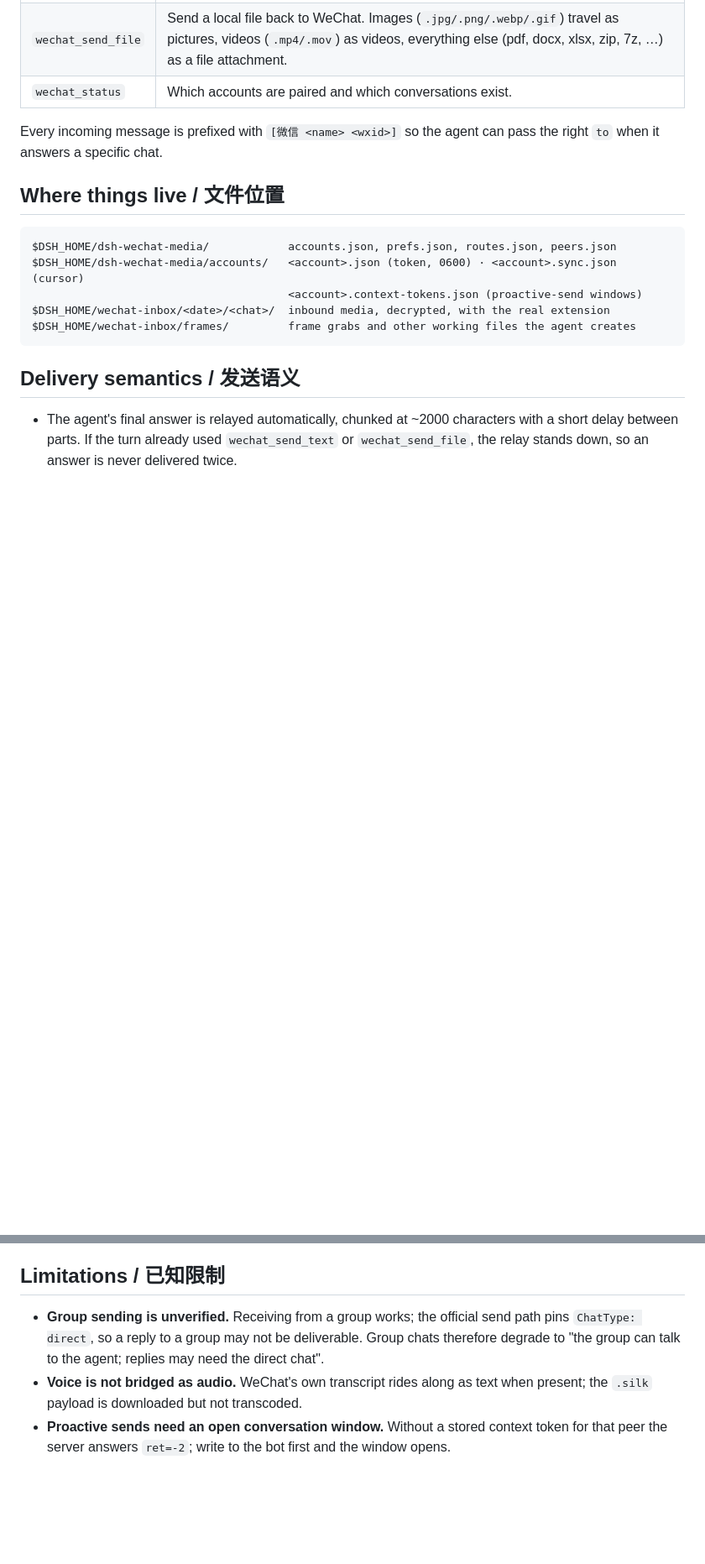
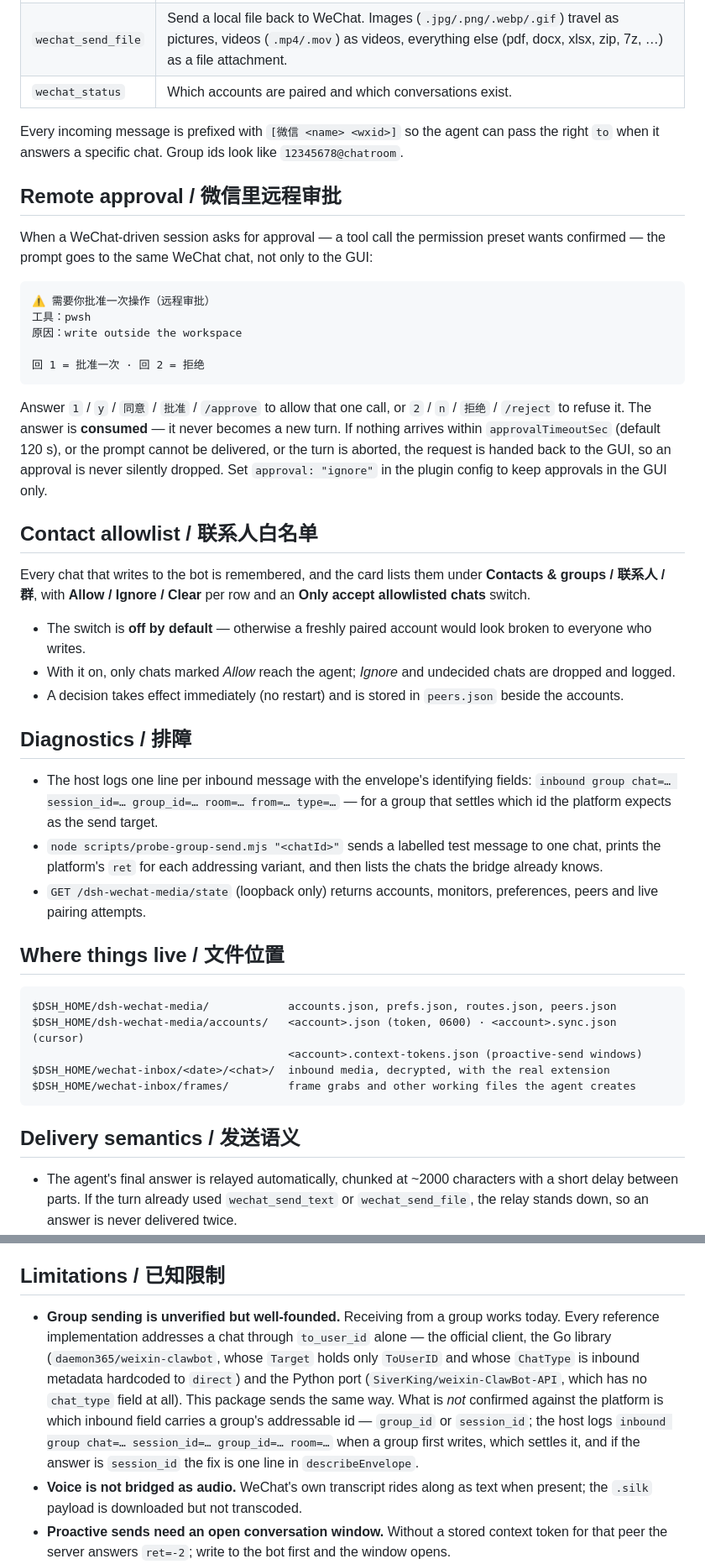
Before and after one commit to wjh-ux/dsh-wechat-media, a Markdown page: README.md, 2 parts joined by grey strips. Shown at 84% size. Rendered like a GitHub page; blank space fills up the shorter version.

Commit message:
v0.2.0: README.md

````diff
--- a/README.md
+++ b/README.md
@@ -74,7 +74,45 @@ Just message the bot from WeChat. A few things the agent can do from inside the
 | `wechat_status` | Which accounts are paired and which conversations exist. |
 
 Every incoming message is prefixed with `[微信 <name> <wxid>]` so the agent can pass the right `to` when it
-answers a specific chat.
+answers a specific chat. Group ids look like `12345678@chatroom`.
+
+## Remote approval / 微信里远程审批
+
+When a WeChat-driven session asks for approval — a tool call the permission preset wants confirmed — the prompt
+goes to the same WeChat chat, not only to the GUI:
+
+```
+⚠️ 需要你批准一次操作（远程审批）
+工具：pwsh
+原因：write outside the workspace
+
+回 1 = 批准一次 · 回 2 = 拒绝
+```
+
+Answer `1` / `y` / `同意` / `批准` / `/approve` to allow that one call, or `2` / `n` / `拒绝` / `/reject` to
+refuse it. The answer is **consumed** — it never becomes a new turn. If nothing arrives within
+`approvalTimeoutSec` (default 120 s), or the prompt cannot be delivered, or the turn is aborted, the request is
+handed back to the GUI, so an approval is never silently dropped. Set `approval: "ignore"` in the plugin config
+to keep approvals in the GUI only.
+
+## Contact allowlist / 联系人白名单
+
+Every chat that writes to the bot is remembered, and the card lists them under **Contacts & groups / 联系人 /
+群**, with **Allow / Ignore / Clear** per row and an **Only accept allowlisted chats** switch.
+
+- The switch is **off by default** — otherwise a freshly paired account would look broken to everyone who writes.
+- With it on, only chats marked *Allow* reach the agent; *Ignore* and undecided chats are dropped and logged.
+- A decision takes effect immediately (no restart) and is stored in `peers.json` beside the accounts.
+
+## Diagnostics / 排障
+
+- The host logs one line per inbound message with the envelope's identifying fields:
+  `inbound group chat=… session_id=… group_id=… room=… from=… type=…` — for a group that settles which id the
+  platform expects as the send target.
+- `node scripts/probe-group-send.mjs "<chatId>"` sends a labelled test message to one chat, prints the
+  platform's `ret` for each addressing variant, and then lists the chats the bridge already knows.
+- `GET /dsh-wechat-media/state` (loopback only) returns accounts, monitors, preferences, peers and live
+  pairing attempts.
 
 ## Where things live / 文件位置
 
@@ -128,9 +166,14 @@ Everything here was learned against the live platform; each item broke something
 
 ## Limitations / 已知限制
 
-- **Group sending is unverified.** Receiving from a group works; the official send path pins
-  `ChatType: direct`, so a reply to a group may not be deliverable. Group chats therefore degrade to
-  "the group can talk to the agent; replies may need the direct chat".
+- **Group sending is unverified but well-founded.** Receiving from a group works today. Every reference
+  implementation addresses a chat through `to_user_id` alone — the official client, the Go library
+  (`daemon365/weixin-clawbot`, whose `Target` holds only `ToUserID` and whose `ChatType` is inbound metadata
+  hardcoded to `direct`) and the Python port (`SiverKing/weixin-ClawBot-API`, which has no `chat_type` field at
+  all). This package sends the same way. What is *not* confirmed against the platform is which inbound field
+  carries a group's addressable id — `group_id` or `session_id`; the host logs
+  `inbound group chat=… session_id=… group_id=… room=…` when a group first writes, which settles it, and if the
+  answer is `session_id` the fix is one line in `describeEnvelope`.
 - **Voice is not bridged as audio.** WeChat's own transcript rides along as text when present; the `.silk`
   payload is downloaded but not transcoded.
 - **Proactive sends need an open conversation window.** Without a stored context token for that peer the
````
